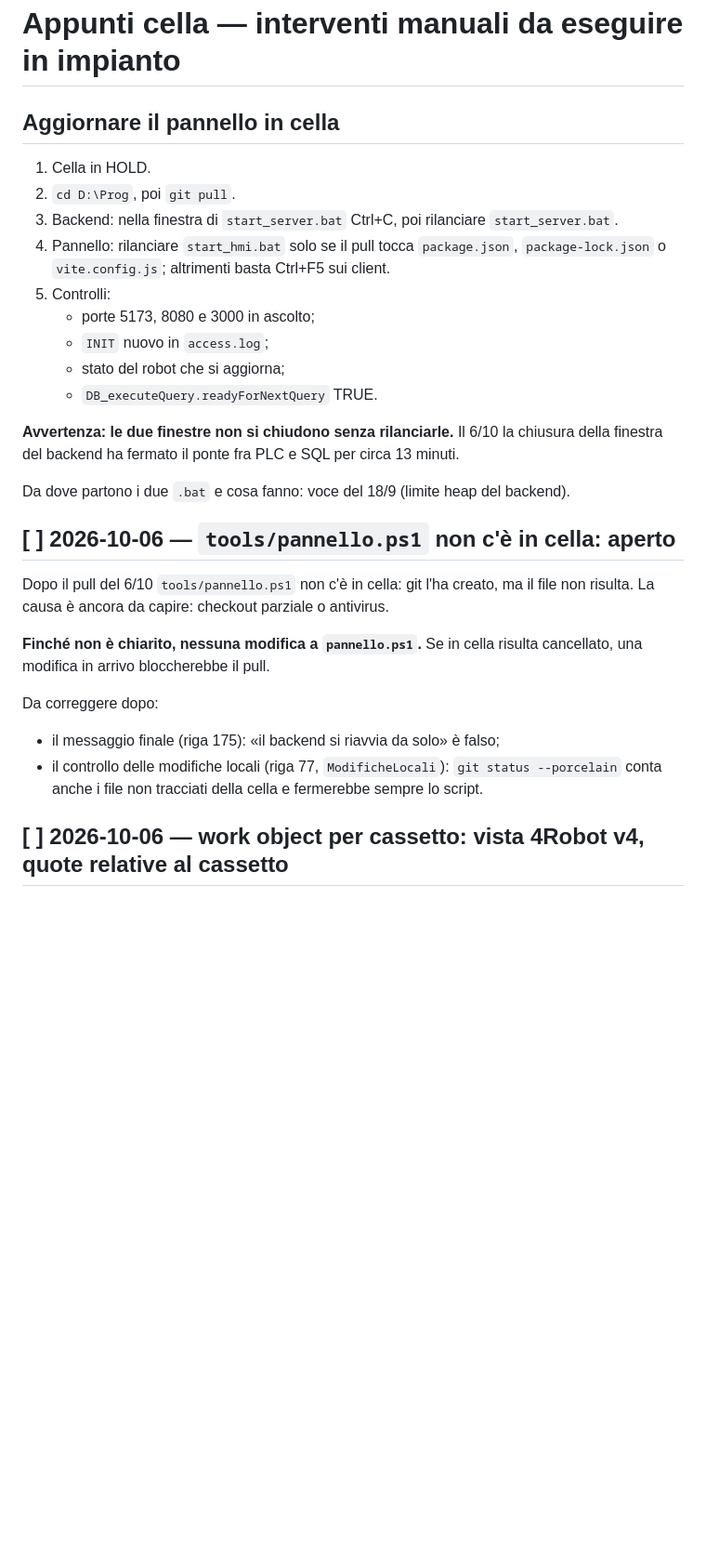
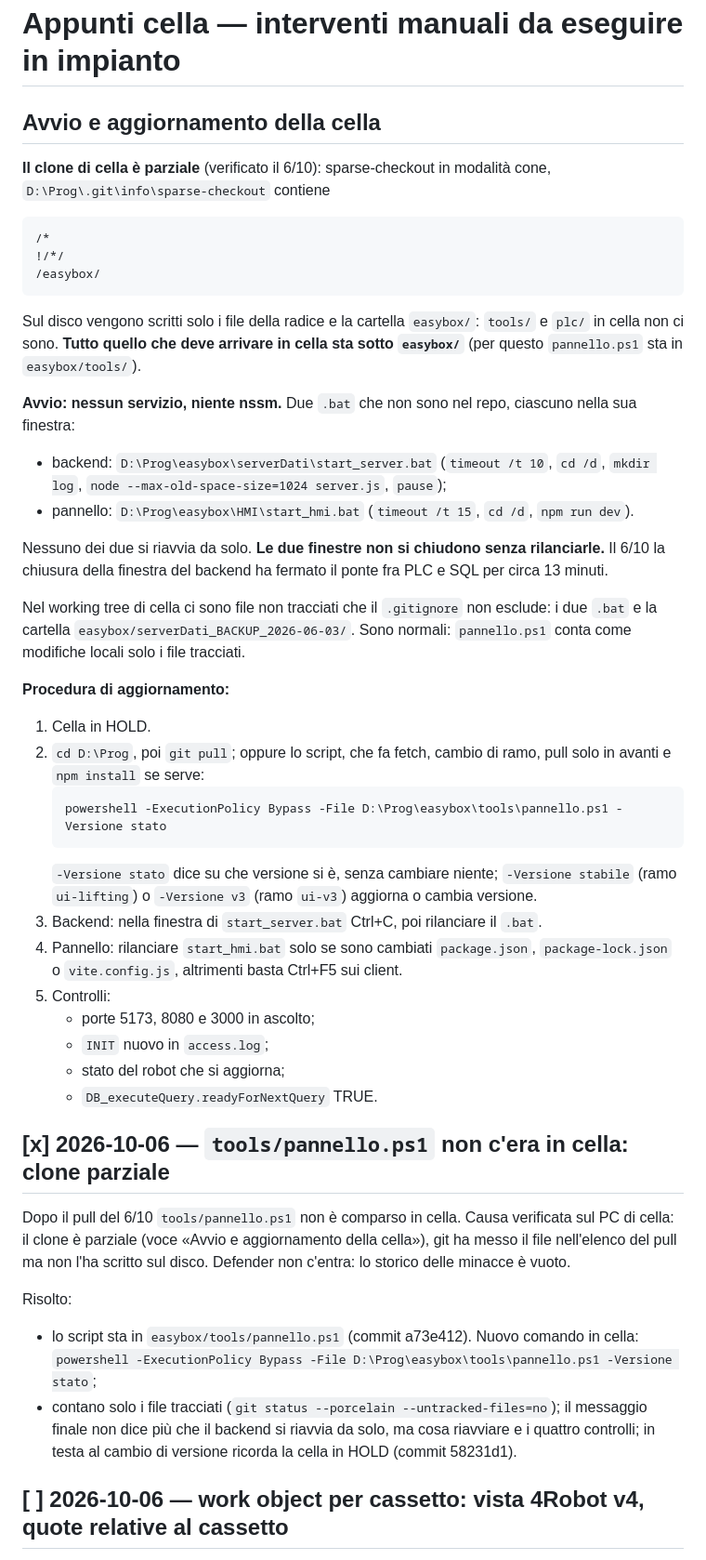
Before and after one commit to Pizz089/easybox-hmi, a Markdown page: easybox/docs/APPUNTI-CELLA.md, the part around one of its changes. Shown at 93% size. GitHub-like rendering; blank space fills up the shorter version.

````diff
--- a/easybox/docs/APPUNTI-CELLA.md
+++ b/easybox/docs/APPUNTI-CELLA.md
@@ -1,30 +1,47 @@
 # Appunti cella — interventi manuali da eseguire in impianto
 
-## Aggiornare il pannello in cella
+## Avvio e aggiornamento della cella
 
+**Il clone di cella è parziale** (verificato il 6/10): sparse-checkout in modalità cone, `D:\Prog\.git\info\sparse-checkout` contiene
+
+```
+/*
+!/*/
+/easybox/
+```
+
+Sul disco vengono scritti solo i file della radice e la cartella `easybox/`: `tools/` e `plc/` in cella non ci sono. **Tutto quello che deve arrivare in cella sta sotto `easybox/`** (per questo `pannello.ps1` sta in `easybox/tools/`).
+
+**Avvio: nessun servizio, niente nssm.** Due `.bat` che non sono nel repo, ciascuno nella sua finestra:
+- backend: `D:\Prog\easybox\serverDati\start_server.bat` (`timeout /t 10`, `cd /d`, `mkdir log`, `node --max-old-space-size=1024 server.js`, `pause`);
+- pannello: `D:\Prog\easybox\HMI\start_hmi.bat` (`timeout /t 15`, `cd /d`, `npm run dev`).
+
+Nessuno dei due si riavvia da solo. **Le due finestre non si chiudono senza rilanciarle.** Il 6/10 la chiusura della finestra del backend ha fermato il ponte fra PLC e SQL per circa 13 minuti.
+
+Nel working tree di cella ci sono file non tracciati che il `.gitignore` non esclude: i due `.bat` e la cartella `easybox/serverDati_BACKUP_2026-06-03/`. Sono normali: `pannello.ps1` conta come modifiche locali solo i file tracciati.
+
+**Procedura di aggiornamento:**
 1. Cella in HOLD.
-2. `cd D:\Prog`, poi `git pull`.
-3. Backend: nella finestra di `start_server.bat` Ctrl+C, poi rilanciare `start_server.bat`.
-4. Pannello: rilanciare `start_hmi.bat` solo se il pull tocca `package.json`, `package-lock.json` o `vite.config.js`; altrimenti basta Ctrl+F5 sui client.
+2. `cd D:\Prog`, poi `git pull`; oppure lo script, che fa fetch, cambio di ramo, pull solo in avanti e `npm install` se serve:
+   ```
+   powershell -ExecutionPolicy Bypass -File D:\Prog\easybox\tools\pannello.ps1 -Versione stato
+   ```
+   `-Versione stato` dice su che versione si è, senza cambiare niente; `-Versione stabile` (ramo `ui-lifting`) o `-Versione v3` (ramo `ui-v3`) aggiorna o cambia versione.
+3. Backend: nella finestra di `start_server.bat` Ctrl+C, poi rilanciare il `.bat`.
+4. Pannello: rilanciare `start_hmi.bat` solo se sono cambiati `package.json`, `package-lock.json` o `vite.config.js`, altrimenti basta Ctrl+F5 sui client.
 5. Controlli:
    - porte 5173, 8080 e 3000 in ascolto;
    - `INIT` nuovo in `access.log`;
    - stato del robot che si aggiorna;
    - `DB_executeQuery.readyForNextQuery` TRUE.
 
-**Avvertenza: le due finestre non si chiudono senza rilanciarle.** Il 6/10 la chiusura della finestra del backend ha fermato il ponte fra PLC e SQL per circa 13 minuti.
+## [x] 2026-10-06 — `tools/pannello.ps1` non c'era in cella: clone parziale
 
-Da dove partono i due `.bat` e cosa fanno: voce del 18/9 (limite heap del backend).
+Dopo il pull del 6/10 `tools/pannello.ps1` non è comparso in cella. Causa verificata sul PC di cella: il clone è parziale (voce «Avvio e aggiornamento della cella»), git ha messo il file nell'elenco del pull ma non l'ha scritto sul disco. Defender non c'entra: lo storico delle minacce è vuoto.
 
-## [ ] 2026-10-06 — `tools/pannello.ps1` non c'è in cella: aperto
-
-Dopo il pull del 6/10 `tools/pannello.ps1` non c'è in cella: git l'ha creato, ma il file non risulta. La causa è ancora da capire: checkout parziale o antivirus.
-
-**Finché non è chiarito, nessuna modifica a `pannello.ps1`.** Se in cella risulta cancellato, una modifica in arrivo bloccherebbe il pull.
-
-Da correggere dopo:
-- il messaggio finale (riga 175): «il backend si riavvia da solo» è falso;
-- il controllo delle modifiche locali (riga 77, `ModificheLocali`): `git status --porcelain` conta anche i file non tracciati della cella e fermerebbe sempre lo script.
+Risolto:
+- lo script sta in `easybox/tools/pannello.ps1` (commit a73e412). Nuovo comando in cella: `powershell -ExecutionPolicy Bypass -File D:\Prog\easybox\tools\pannello.ps1 -Versione stato`;
+- contano solo i file tracciati (`git status --porcelain --untracked-files=no`); il messaggio finale non dice più che il backend si riavvia da solo, ma cosa riavviare e i quattro controlli; in testa al cambio di versione ricorda la cella in HOLD (commit 58231d1).
 
 ## [ ] 2026-10-06 — work object per cassetto: vista 4Robot **v4**, quote relative al cassetto
 
````
Also changed, not shown: other parts of easybox/docs/APPUNTI-CELLA.md (+10 -15 lines).
